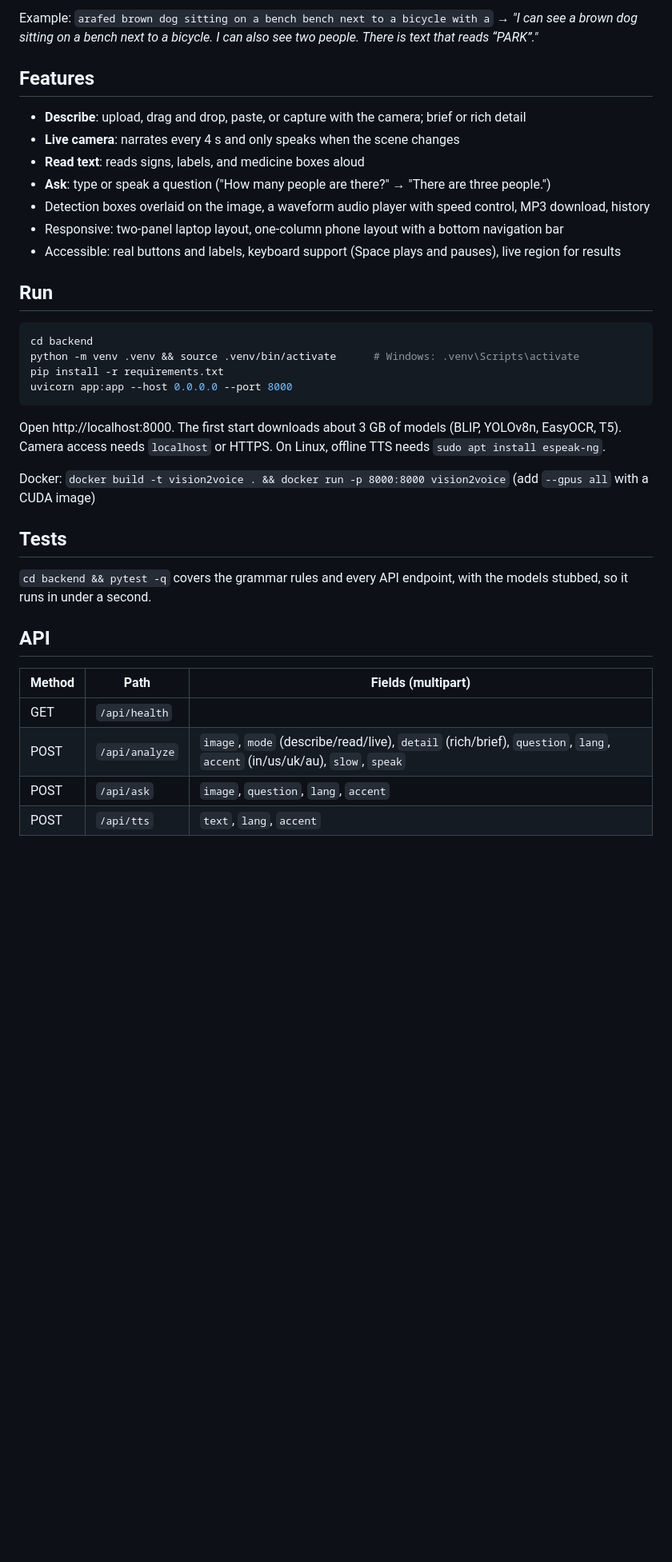
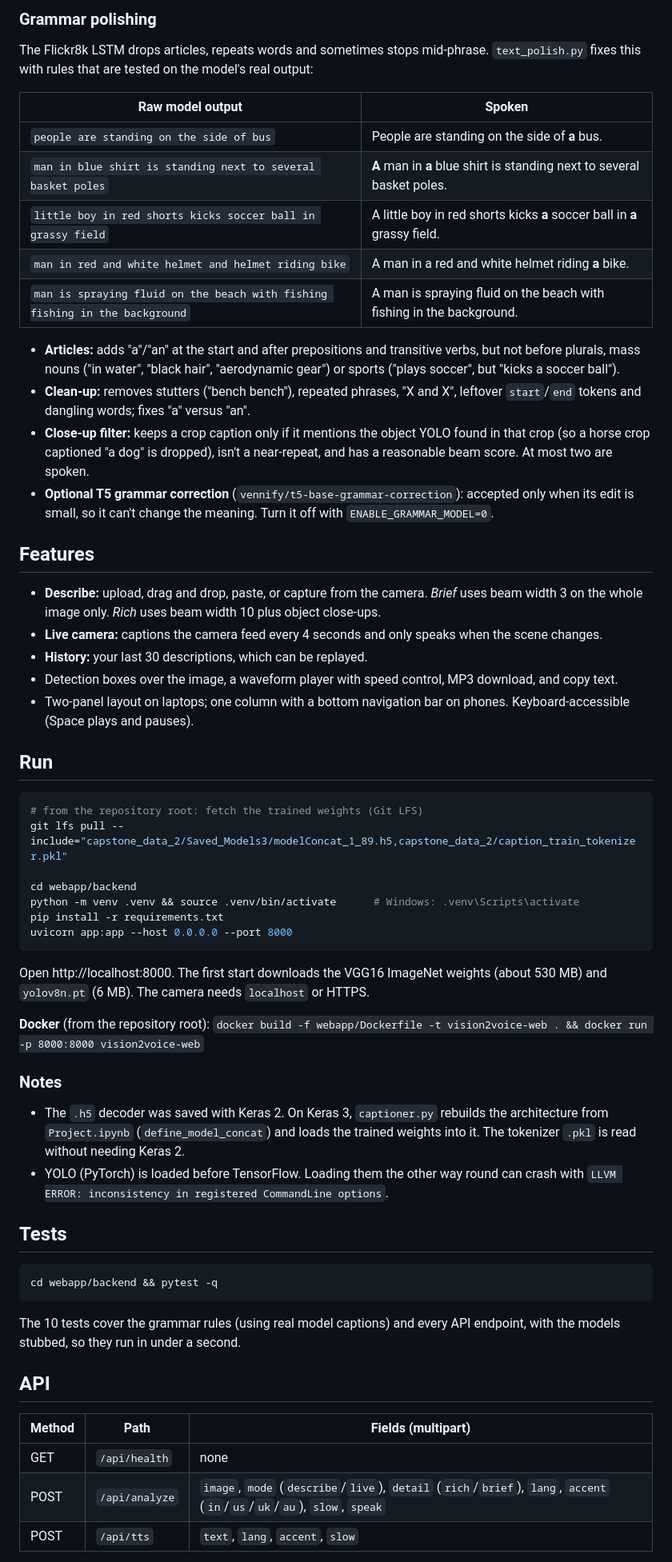
Before and after one commit to Aniruddh-11-stack/Vision2Voice-Understanding-Images-using-Deep-Learning-Computer-Vision-and-Text-to-Speech, a Markdown page: webapp/README.md, the part around one of its changes. Shown at 80% size. Rendered like a GitHub page; blank space fills up the shorter version.

````diff
--- a/webapp/README.md
+++ b/webapp/README.md
@@ -21,36 +29,59 @@ image ─┬─ BLIP-large ............ caption
 ```
-Example: `arafed brown dog sitting on a bench bench next to a bicycle with a`
-→ *"I can see a brown dog sitting on a bench next to a bicycle. I can also see two people. There is text that reads “PARK”."*
+
+### Grammar polishing
+
+The Flickr8k LSTM drops articles, repeats words and sometimes stops mid-phrase. `text_polish.py` fixes this with rules that are tested on the model's real output:
+
+| Raw model output | Spoken |
+|---|---|
+| `people are standing on the side of bus` | People are standing on the side of **a** bus. |
+| `man in blue shirt is standing next to several basket poles` | **A** man in **a** blue shirt is standing next to several basket poles. |
+| `little boy in red shorts kicks soccer ball in grassy field` | A little boy in red shorts kicks **a** soccer ball in **a** grassy field. |
+| `man in red and white helmet and helmet riding bike` | A man in a red and white helmet riding **a** bike. |
+| `man is spraying fluid on the beach with fishing fishing in the background` | A man is spraying fluid on the beach with fishing in the background. |
+
+- **Articles:** adds "a"/"an" at the start and after prepositions and transitive verbs, but not before plurals, mass nouns ("in water", "black hair", "aerodynamic gear") or sports ("plays soccer", but "kicks a soccer ball").
+- **Clean-up:** removes stutters ("bench bench"), repeated phrases, "X and X", leftover `start`/`end` tokens and dangling words; fixes "a" versus "an".
+- **Close-up filter:** keeps a crop caption only if it mentions the object YOLO found in that crop (so a horse crop captioned "a dog" is dropped), isn't a near-repeat, and has a reasonable beam score. At most two are spoken.
+- **Optional T5 grammar correction** (`vennify/t5-base-grammar-correction`): accepted only when its edit is small, so it can't change the meaning. Turn it off with `ENABLE_GRAMMAR_MODEL=0`.
 
 ## Features
-- **Describe**: upload, drag and drop, paste, or capture with the camera; brief or rich detail
-- **Live camera**: narrates every 4 s and only speaks when the scene changes
-- **Read text**: reads signs, labels, and medicine boxes aloud
-- **Ask**: type or speak a question ("How many people are there?" → "There are three people.")
-- Detection boxes overlaid on the image, a waveform audio player with speed control, MP3 download, history
-- Responsive: two-panel laptop layout, one-column phone layout with a bottom navigation bar
-- Accessible: real buttons and labels, keyboard support (Space plays and pauses), live region for results
+- **Describe:** upload, drag and drop, paste, or capture from the camera. *Brief* uses beam width 3 on the whole image only. *Rich* uses beam width 10 plus object close-ups.
+- **Live camera:** captions the camera feed every 4 seconds and only speaks when the scene changes.
+- **History:** your last 30 descriptions, which can be replayed.
+- Detection boxes over the image, a waveform player with speed control, MP3 download, and copy text.
+- Two-panel layout on laptops; one column with a bottom navigation bar on phones. Keyboard-accessible (Space plays and pauses).
 
 ## Run
+
 ```bash
-cd backend
+# from the repository root: fetch the trained weights (Git LFS)
+git lfs pull --include="capstone_data_2/Saved_Models3/modelConcat_1_89.h5,capstone_data_2/caption_train_tokenizer.pkl"
+
+cd webapp/backend
 python -m venv .venv && source .venv/bin/activate      # Windows: .venv\Scripts\activate
 pip install -r requirements.txt
 uvicorn app:app --host 0.0.0.0 --port 8000
 ```
-Open http://localhost:8000. The first start downloads about 3 GB of models (BLIP, YOLOv8n, EasyOCR, T5).
-Camera access needs `localhost` or HTTPS. On Linux, offline TTS needs `sudo apt install espeak-ng`.
 
-Docker: `docker build -t vision2voice . && docker run -p 8000:8000 vision2voice` (add `--gpus all` with a CUDA image)
+Open http://localhost:8000. The first start downloads the VGG16 ImageNet weights (about 530 MB) and `yolov8n.pt` (6 MB). The camera needs `localhost` or HTTPS.
+
+**Docker** (from the repository root): `docker build -f webapp/Dockerfile -t vision2voice-web . && docker run -p 8000:8000 vision2voice-web`
+
+### Notes
+- The `.h5` decoder was saved with Keras 2. On Keras 3, `captioner.py` rebuilds the architecture from `Project.ipynb` (`define_model_concat`) and loads the trained weights into it. The tokenizer `.pkl` is read without needing Keras 2.
+- YOLO (PyTorch) is loaded before TensorFlow. Loading them the other way round can crash with `LLVM ERROR: inconsistency in registered CommandLine options`.
 
 ## Tests
-`cd backend && pytest -q` covers the grammar rules and every API endpoint, with the models stubbed, so it runs in under a second.
+```bash
+cd webapp/backend && pytest -q
+```
+The 10 tests cover the grammar rules (using real model captions) and every API endpoint, with the models stubbed, so they run in under a second.
 
 ## API
 | Method | Path | Fields (multipart) |
 |---|---|---|
-| GET | `/api/health` | |
-| POST | `/api/analyze` | `image`, `mode` (describe/read/live), `detail` (rich/brief), `question`, `lang`, `accent` (in/us/uk/au), `slow`, `speak` |
-| POST | `/api/ask` | `image`, `question`, `lang`, `accent` |
-| POST | `/api/tts` | `text`, `lang`, `accent` |
+| GET | `/api/health` | none |
+| POST | `/api/analyze` | `image`, `mode` (`describe`/`live`), `detail` (`rich`/`brief`), `lang`, `accent` (`in`/`us`/`uk`/`au`), `slow`, `speak` |
+| POST | `/api/tts` | `text`, `lang`, `accent`, `slow` |
 
````
Also changed, not shown: other parts of webapp/README.md (+35 -20 lines), README.md (+26 -0 lines), webapp/docs/webapp_laptop.png (added), webapp/docs/webapp_phone.png (added), 10 other files.
